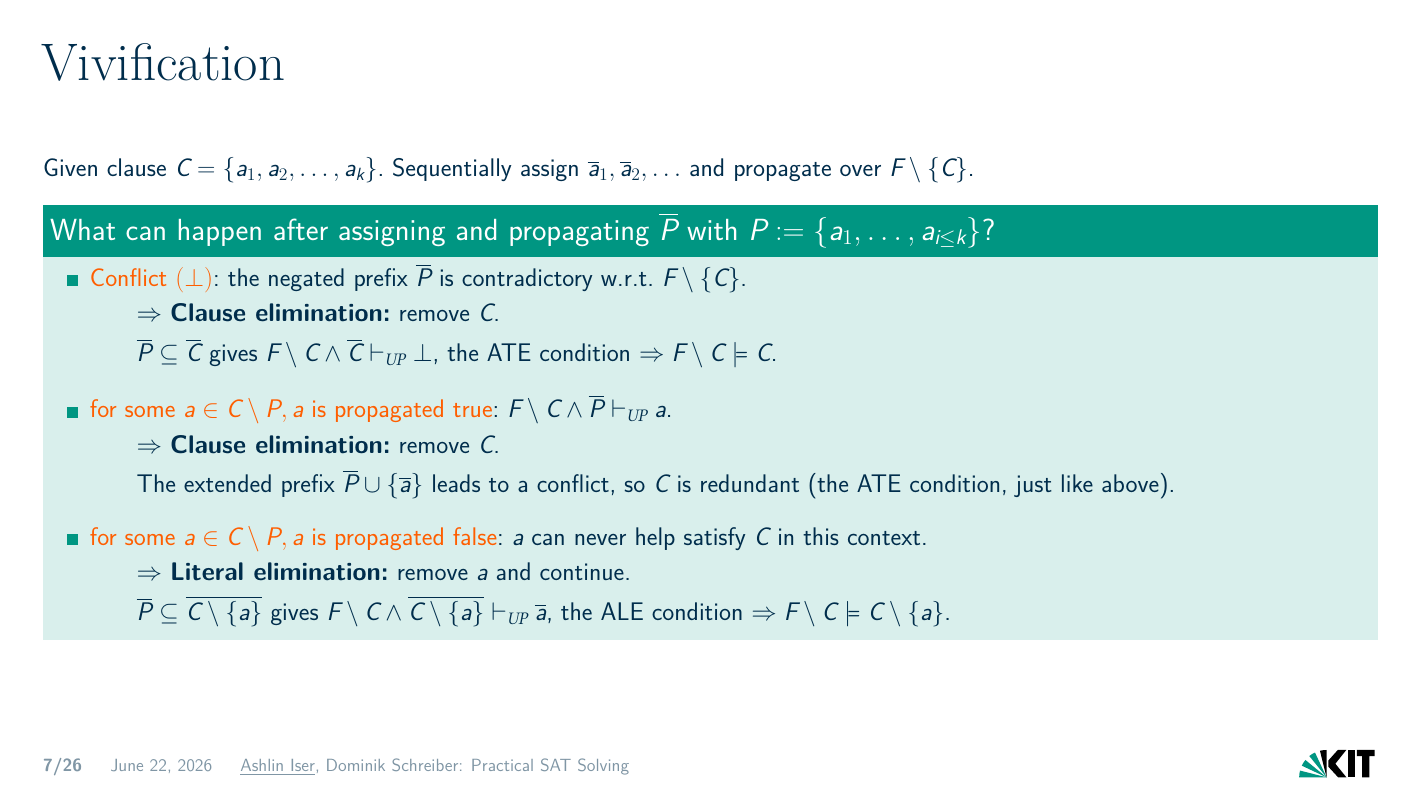
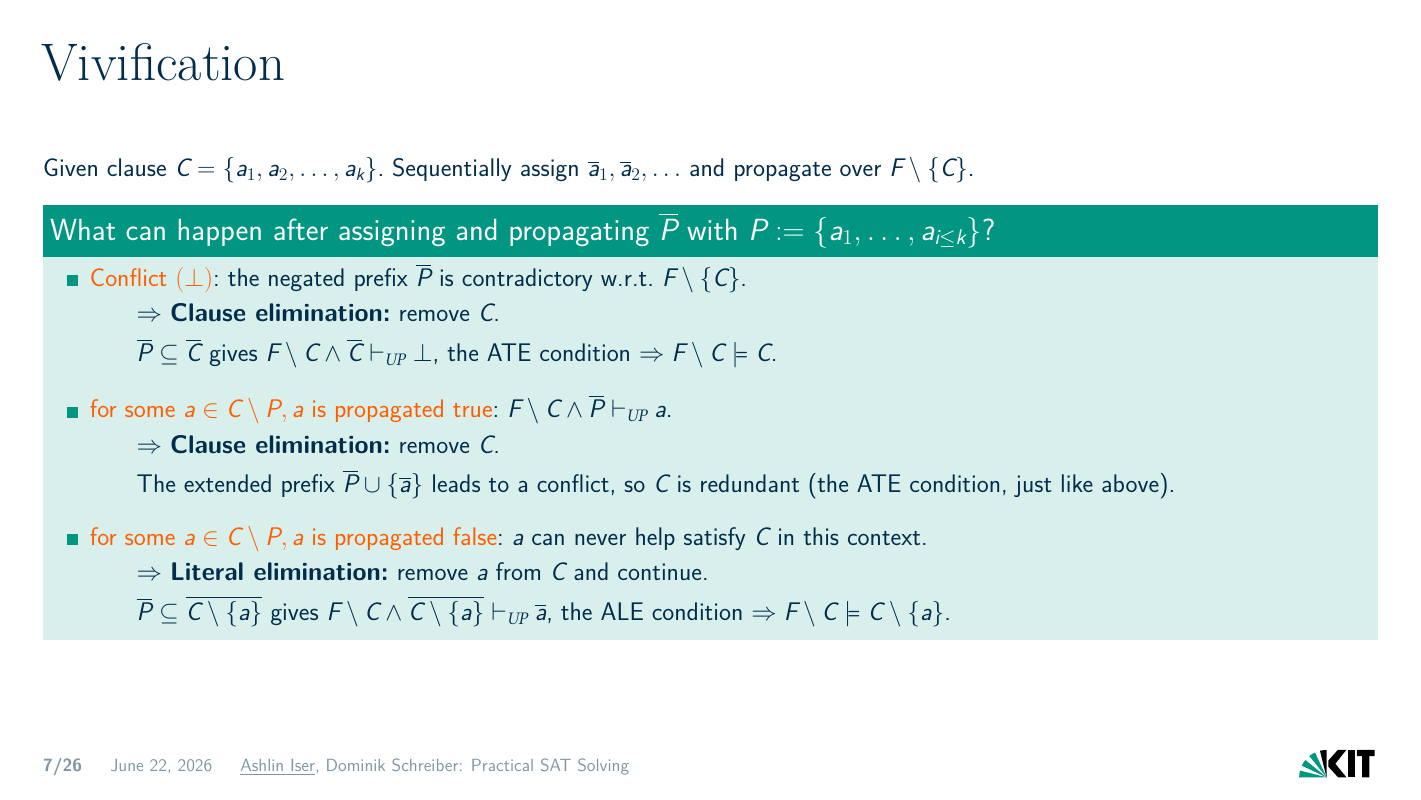
Before and after one commit to satlecture/kit2026, LaTeX slides (slides/l09-redundancy-proofs.tex): page 18 of 39. Compiled offline with XeLaTeX.

Commit message:
remove a from what, from C

```diff
--- a/slides/l09-redundancy-proofs.tex
+++ b/slides/l09-redundancy-proofs.tex
@@ -208,7 +208,7 @@ Given clause $C = \{ a_1, a_2, \ldots, a_k \}$. Sequentially assign $\overline a
     \end{itemize}
     \item \highlo{for some $a \in C \setminus P, a$ is propagated false}: $a$ can never help satisfy $C$ in this context.
     \begin{itemize}\normalsize\setlength{\itemsep}{5pt}
-        \item[] \only<7>{\highlow{What can we do in this case?}}\onslide<8->{$\Rightarrow$ \textbf{Literal elimination:} remove $a$ and continue.}
+        \item[] \only<7>{\highlow{What can we do in this case?}}\onslide<8->{$\Rightarrow$ \textbf{Literal elimination:} remove $a$ from $C$ and continue.}
         \item[] \only<8>{\highlow{Why is that sound?}}\onslide<9->{$\overline P \subseteq \overline{C \setminus \{a\}}$ gives $F \setminus C \land \overline{C \setminus \{a\}} \vdash_{\mathit{UP}} \overline a$, the ALE condition $\Rightarrow F \setminus C \models C \setminus \{a\}$.}
     \end{itemize}
 \end{itemize}
```
Also changed, not shown: slides/l09-redundancy-proofs.pdf.
